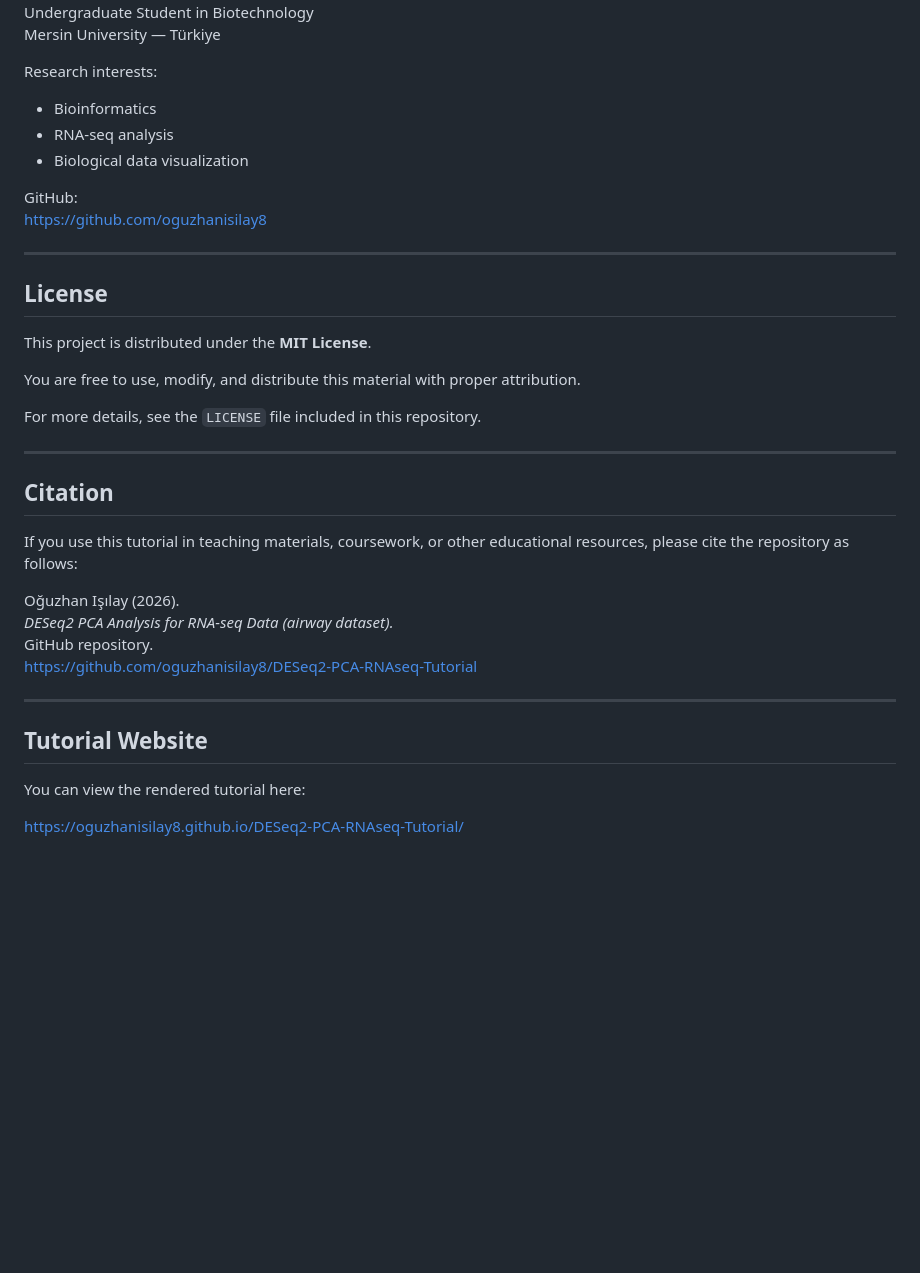
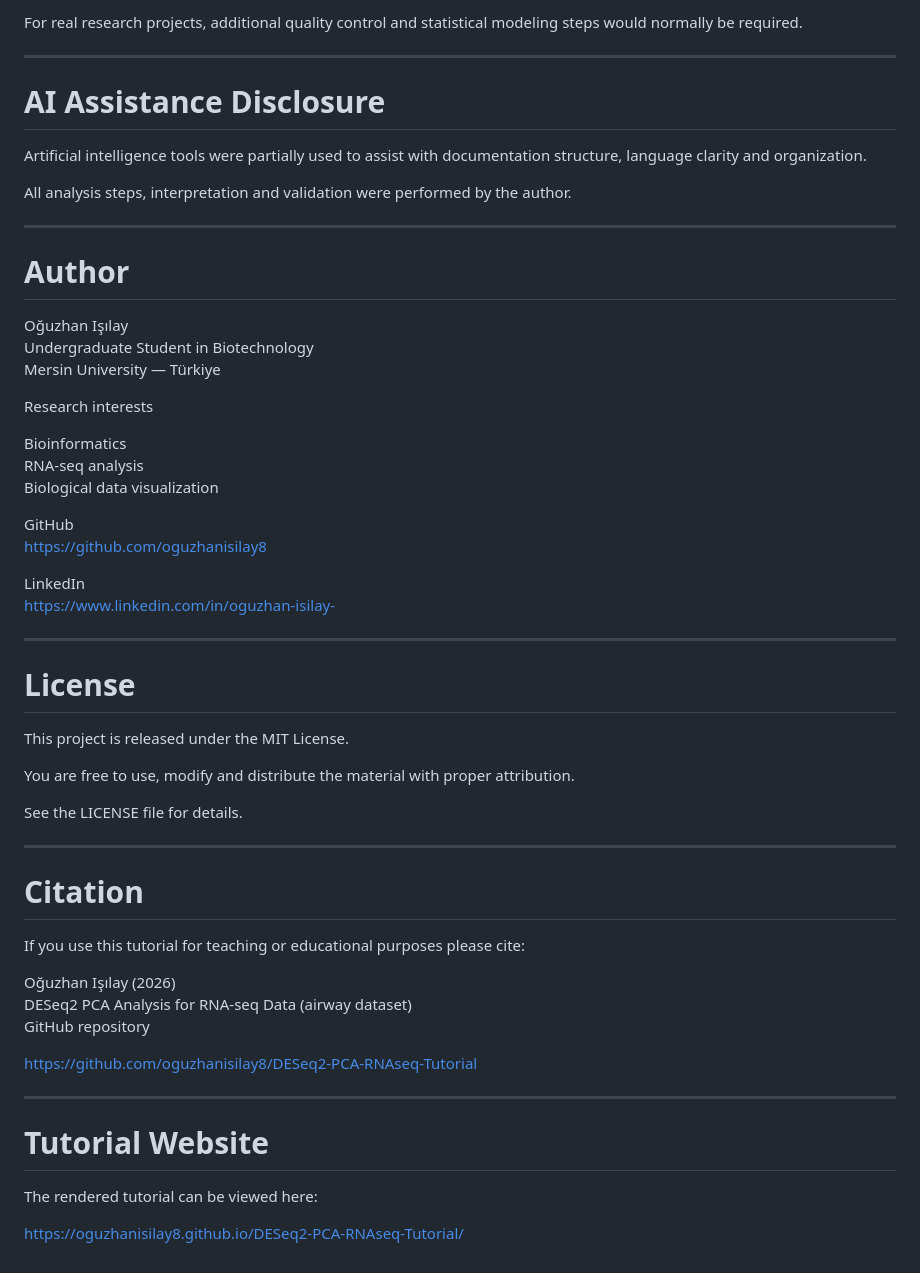
Before and after one commit to oguzhanisilay8/DESeq2-PCA-RNAseq-Tutorial, a Markdown page: README.md, the part around one of its changes. Drawn GitHub-style; blank space fills up the shorter version.

```diff
--- a/README.md
+++ b/README.md
@@ -167,39 +198,59 @@ Artificial intelligence tools were partially used to improve documentation struc
+For real research projects, additional quality control and statistical modeling steps would normally be required.
+
+---
+
+# AI Assistance Disclosure
+
+Artificial intelligence tools were partially used to assist with documentation structure, language clarity and organization.
+
+All analysis steps, interpretation and validation were performed by the author.
+
+---
+
+# Author
+
+Oğuzhan Işılay
 Undergraduate Student in Biotechnology
 Mersin University — Türkiye
 
-Research interests:
+Research interests
 
-- Bioinformatics
-- RNA-seq analysis
-- Biological data visualization
+Bioinformatics
+RNA-seq analysis
+Biological data visualization
 
-GitHub:
+GitHub
 https://github.com/oguzhanisilay8
 
----
-## License
-
-This project is distributed under the **MIT License**.
-
-You are free to use, modify, and distribute this material with proper attribution.
-
-For more details, see the `LICENSE` file included in this repository.
+LinkedIn
+https://www.linkedin.com/in/oguzhan-isilay-
 
 ---
 
-## Citation
+# License
 
-If you use this tutorial in teaching materials, coursework, or other educational resources, please cite the repository as follows:
+This project is released under the MIT License.
 
-Oğuzhan Işılay (2026).
-*DESeq2 PCA Analysis for RNA-seq Data (airway dataset).*
-GitHub repository.
+You are free to use, modify and distribute the material with proper attribution.
+
+See the LICENSE file for details.
+
+---
+
+# Citation
+
+If you use this tutorial for teaching or educational purposes please cite:
+
+Oğuzhan Işılay (2026)
+DESeq2 PCA Analysis for RNA-seq Data (airway dataset)
+GitHub repository
+
 https://github.com/oguzhanisilay8/DESeq2-PCA-RNAseq-Tutorial
 
 ---
 
-## Tutorial Website
+# Tutorial Website
 
-You can view the rendered tutorial here:
+The rendered tutorial can be viewed here:
 
 https://oguzhanisilay8.github.io/DESeq2-PCA-RNAseq-Tutorial/
```
Also changed, not shown: other parts of README.md (+143 -112 lines).
